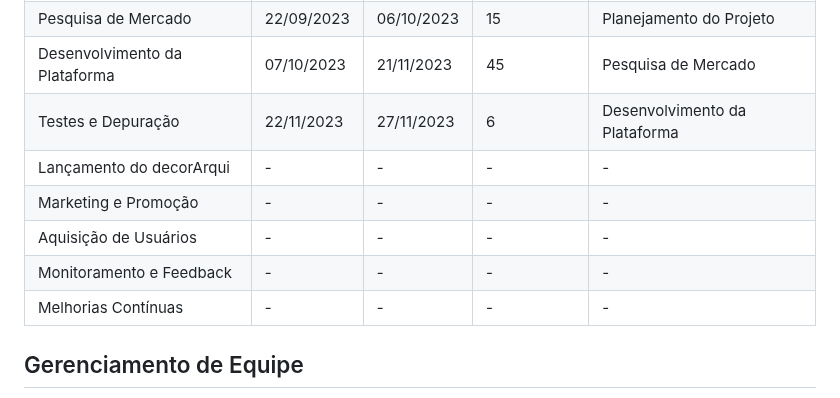
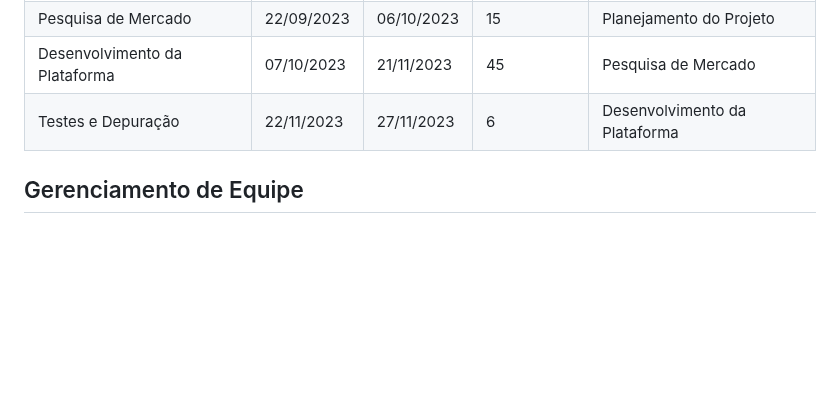
Before and after one commit to ICEI-PUC-Minas-PMV-ADS/pmv-ads-2023-2-e4-proj-infra-t4-decorarqui, a Markdown page: docs/02-Especificação do Projeto.md, the part around the change. Drawn GitHub-style; blank space fills up the shorter version.

```diff
--- a/docs/02-Especificação do Projeto.md
+++ b/docs/02-Especificação do Projeto.md
@@ -202,12 +202,6 @@ As partes interessadas incluem fundadores da plataforma, usuários, profissionai
 | Pesquisa de Mercado         | 22/09/2023  | 06/10/2023  | 15             | Planejamento do Projeto   |
 | Desenvolvimento da Plataforma| 07/10/2023  | 21/11/2023  | 45             | Pesquisa de Mercado       |
 | Testes e Depuração          | 22/11/2023  | 27/11/2023  | 6              | Desenvolvimento da Plataforma |
-| Lançamento do decorArqui    | -           | -           | -              | -                         |
-| Marketing e Promoção        | -           | -           | -              | -                         |
-| Aquisição de Usuários       | -           | -           | -              | -                         |
-| Monitoramento e Feedback    | -           | -           | -              | -                         |
-| Melhorias Contínuas         | -           | -           | -              | -                         |
-
 
 ## Gerenciamento de Equipe
 
```
